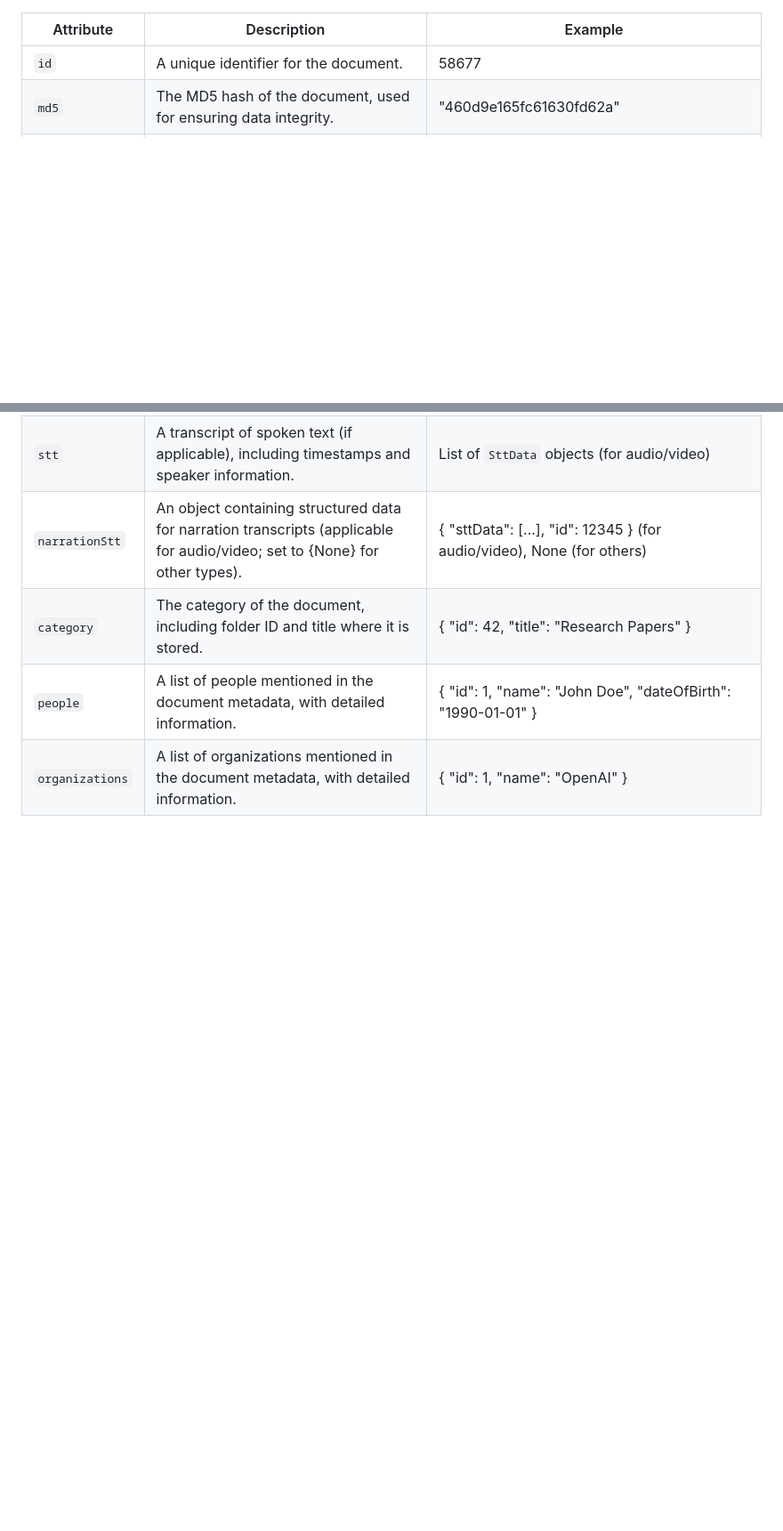
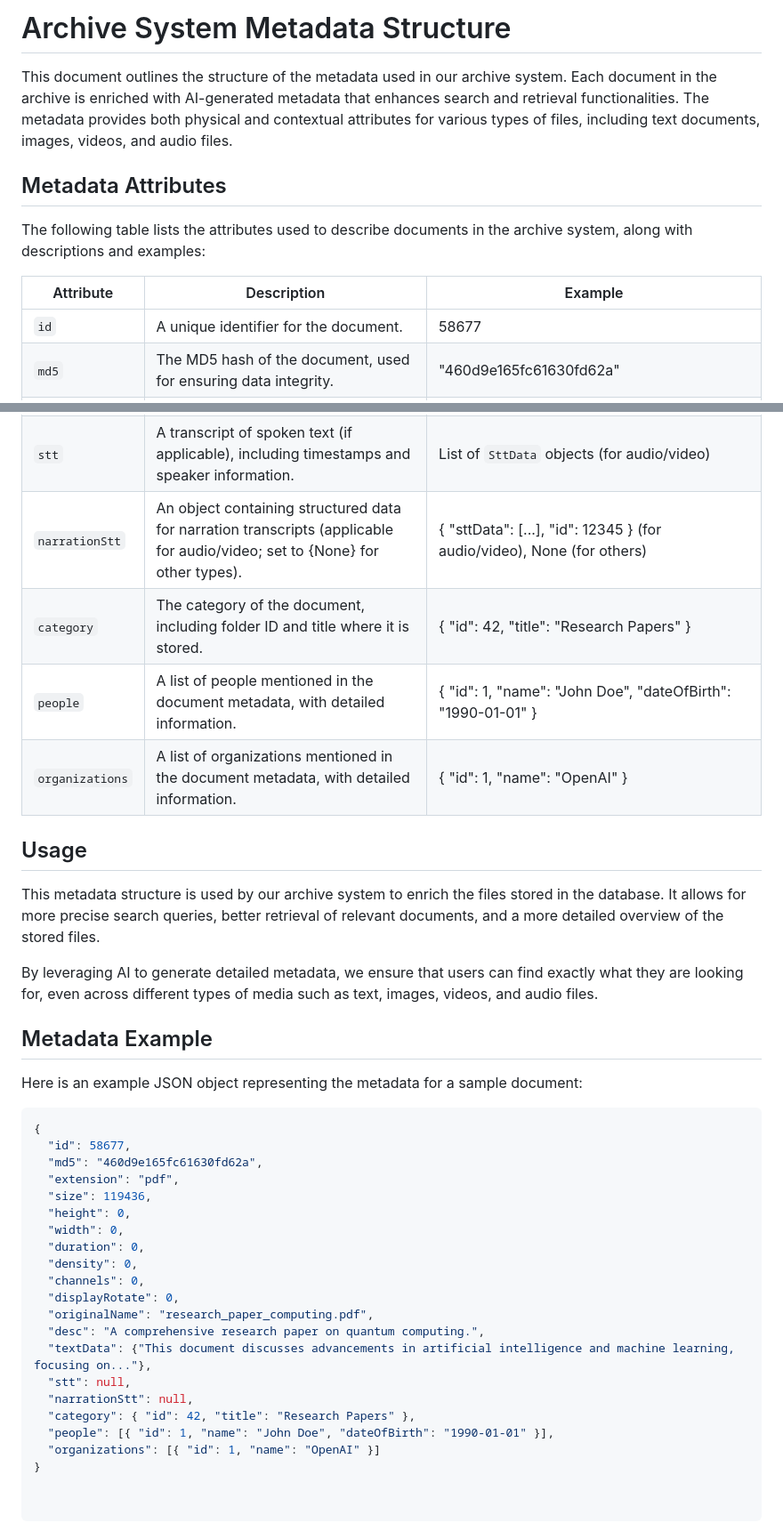
Before and after one commit to AnhHoang0529/API_Custom_LLM, a Markdown page: README.md, 2 parts joined by grey strips. Shown at 89% size. GitHub-like rendering; blank space fills up the shorter version.

````diff
--- a/README.md
+++ b/README.md
@@ -1,3 +1,11 @@
+# Archive System Metadata Structure
+
+This document outlines the structure of the metadata used in our archive system. Each document in the archive is enriched with AI-generated metadata that enhances search and retrieval functionalities. The metadata provides both physical and contextual attributes for various types of files, including text documents, images, videos, and audio files.
+
+## Metadata Attributes
+
+The following table lists the attributes used to describe documents in the archive system, along with descriptions and examples:
+
 <table>
   <thead>
     <tr>
@@ -99,3 +107,35 @@
     </tr>
   </tbody>
 </table>
+
+## Usage
+
+This metadata structure is used by our archive system to enrich the files stored in the database. It allows for more precise search queries, better retrieval of relevant documents, and a more detailed overview of the stored files.
+
+By leveraging AI to generate detailed metadata, we ensure that users can find exactly what they are looking for, even across different types of media such as text, images, videos, and audio files.
+
+## Metadata Example
+
+Here is an example JSON object representing the metadata for a sample document:
+
+```json
+{
+  "id": 58677,
+  "md5": "460d9e165fc61630fd62a",
+  "extension": "pdf",
+  "size": 119436,
+  "height": 0,
+  "width": 0,
+  "duration": 0,
+  "density": 0,
+  "channels": 0,
+  "displayRotate": 0,
+  "originalName": "research_paper_computing.pdf",
+  "desc": "A comprehensive research paper on quantum computing.",
+  "textData": {"This document discusses advancements in artificial intelligence and machine learning, focusing on..."},
+  "stt": null,
+  "narrationStt": null,
+  "category": { "id": 42, "title": "Research Papers" },
+  "people": [{ "id": 1, "name": "John Doe", "dateOfBirth": "1990-01-01" }],
+  "organizations": [{ "id": 1, "name": "OpenAI" }]
+}
````
